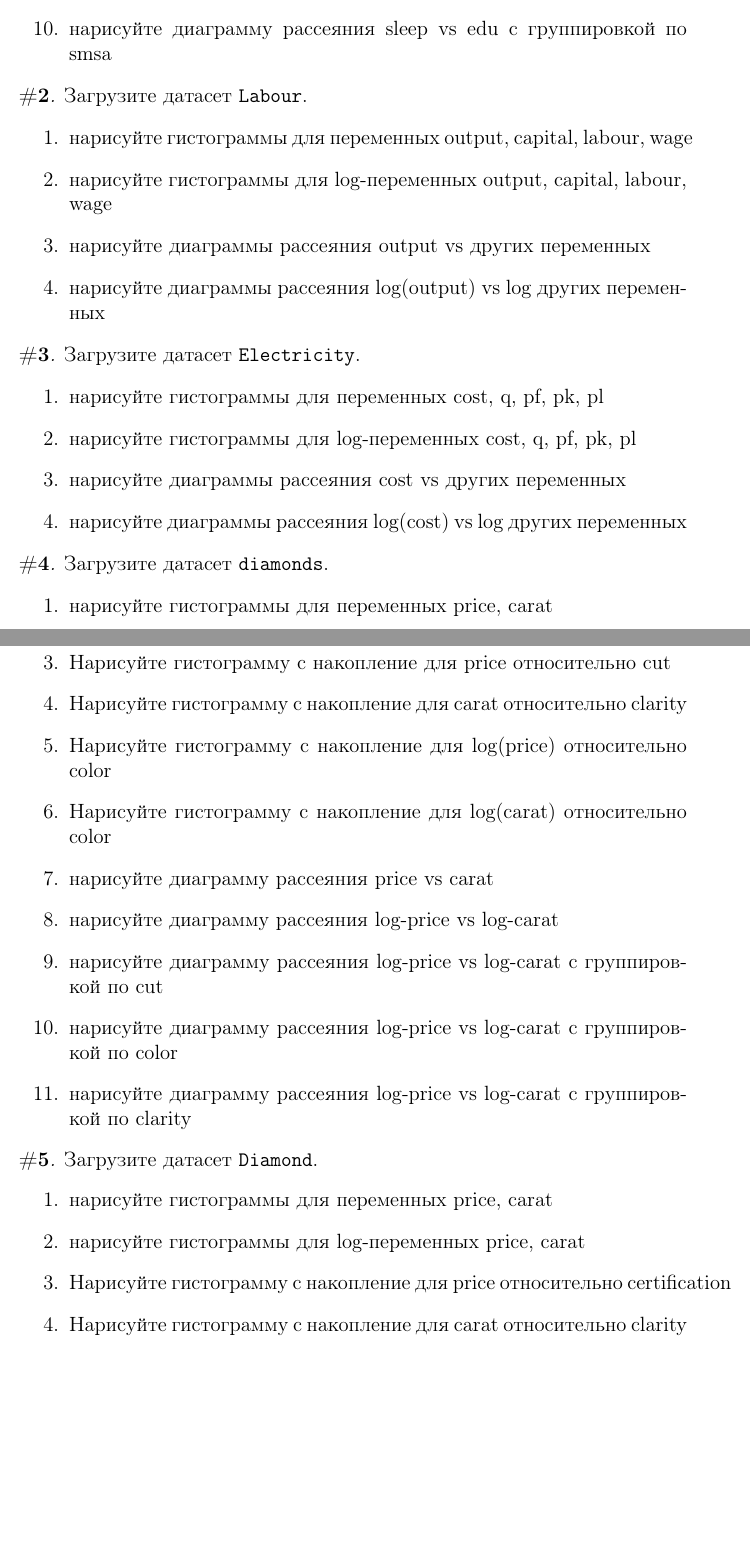
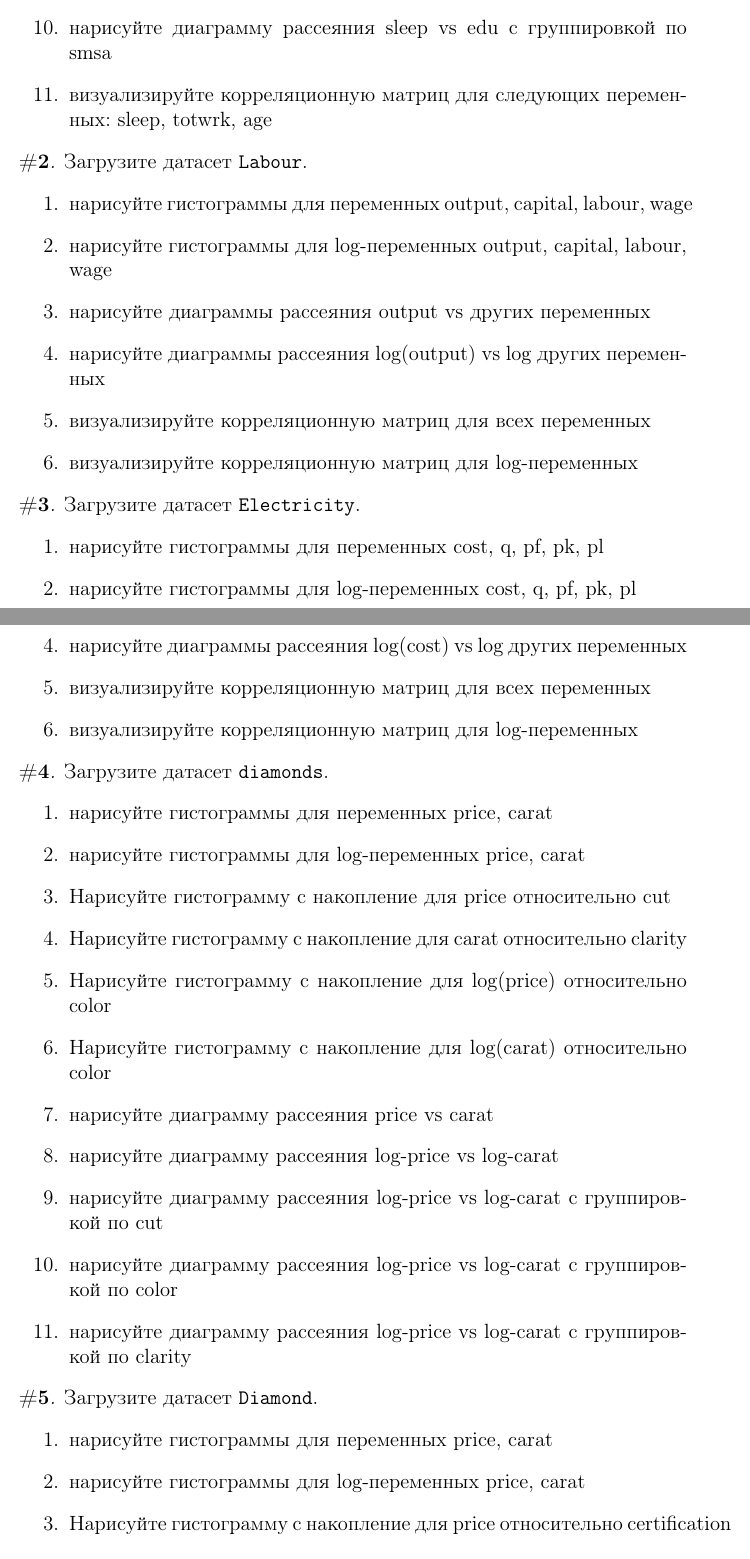
Before and after one commit to alexanderlata/data-analysis-sgp, a LaTeX problem sheet (exercises/list01-intro.tex): two parts of pages 5 and 6 of 7, joined at a grey line, cut so that both start at the same text, the shorter picture padded with empty space. Compiled offline with pdfLaTeX.

Commit message:
update list01

```diff
--- a/exercises/list01-intro.tex
+++ b/exercises/list01-intro.tex
@@ -186,6 +186,7 @@
 	\item нарисуйте диаграмму рассеяния sleep vs age с группировкой по south
 	\item нарисуйте диаграмму рассеяния sleep vs edu
 	\item нарисуйте диаграмму рассеяния sleep vs edu с группировкой по smsa
+	\item визуализируйте корреляционную матриц для следующих переменных: sleep, totwrk, age
 \end{enumerate}
 \end{exercise}
 
@@ -196,6 +197,8 @@
 	\item нарисуйте гистограммы для log-переменных output, capital, labour, wage
 	\item нарисуйте диаграммы рассеяния output vs других переменных
 	\item нарисуйте диаграммы рассеяния log(output) vs log других переменных
+	\item визуализируйте корреляционную матриц для всех переменных
+	\item визуализируйте корреляционную матриц для log-переменных
 \end{enumerate}
 \end{exercise}
 
@@ -206,6 +209,8 @@
 	\item нарисуйте гистограммы для log-переменных cost, q, pf, pk, pl
 	\item нарисуйте диаграммы рассеяния cost vs других переменных
 	\item нарисуйте диаграммы рассеяния log(cost) vs log других переменных
+	\item визуализируйте корреляционную матриц для всех переменных
+	\item визуализируйте корреляционную матриц для log-переменных
 \end{enumerate}
 \end{exercise}
 
```
Also changed, not shown: exercises/list01-intro.pdf, exercises/list01-intro.tex (6 more changed lines).
